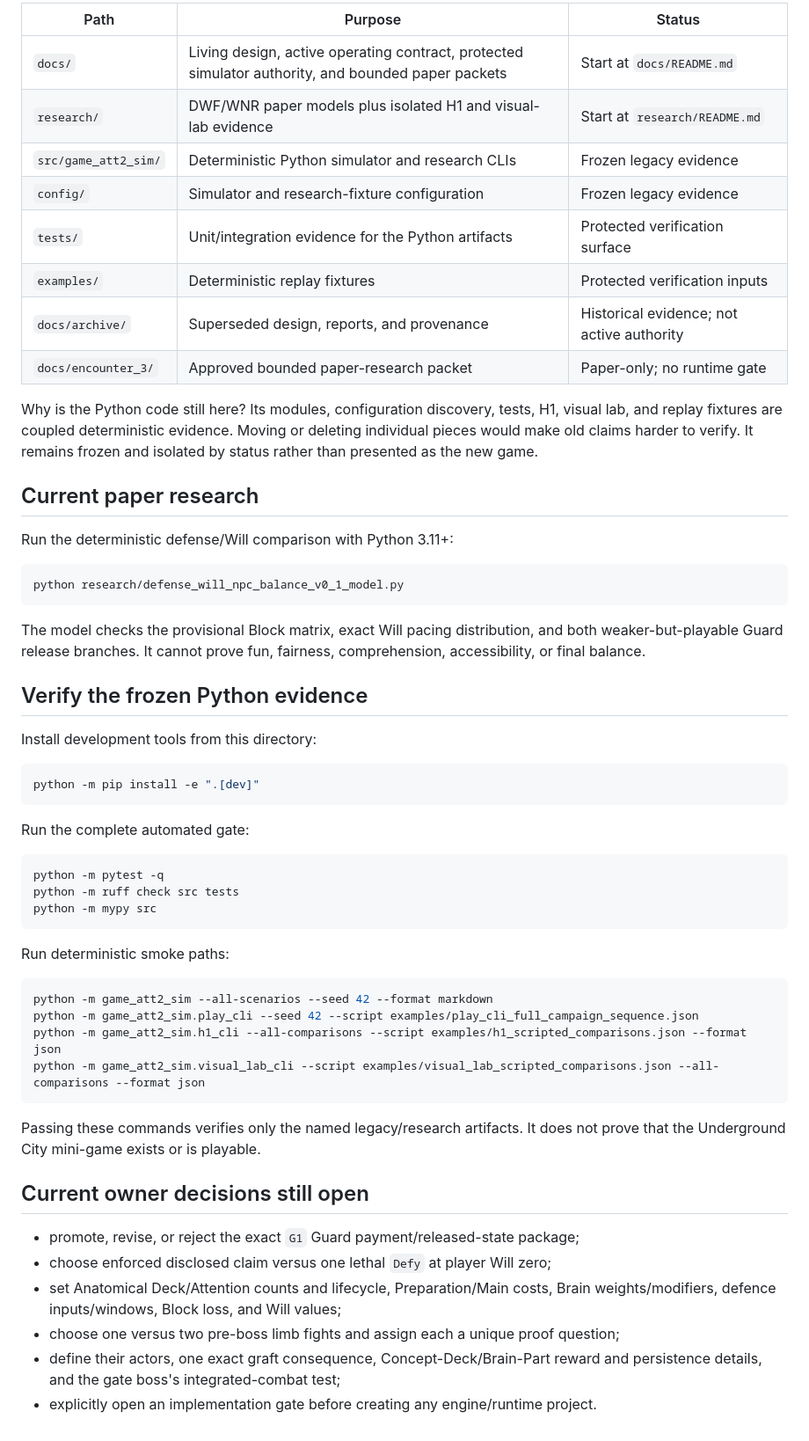
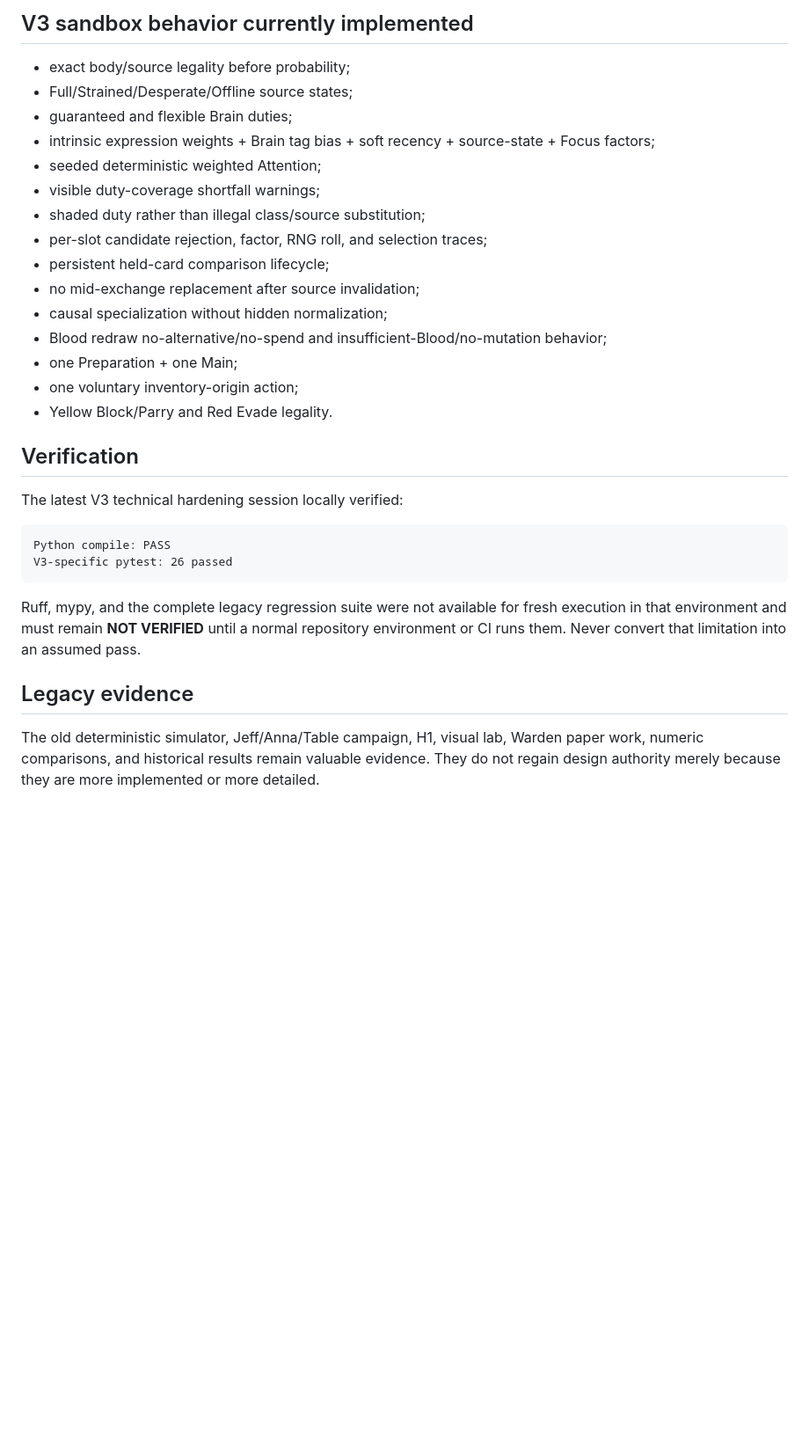
Before and after one commit to CanYuzbey/game-att2, a Markdown page: Game_att2_Codex_Handoff_v0_6/README.md, the part around one of its changes. Shown at 88% size. GitHub-like rendering; blank space fills up the shorter version.

````diff
--- a/Game_att2_Codex_Handoff_v0_6/README.md
+++ b/Game_att2_Codex_Handoff_v0_6/README.md
@@ -75,68 +61,33 @@ are not runtime claims.
 
-| Path | Purpose | Status |
-|---|---|---|
-| `docs/` | Living design, active operating contract, protected simulator authority, and bounded paper packets | Start at `docs/README.md` |
-| `research/` | DWF/WNR paper models plus isolated H1 and visual-lab evidence | Start at `research/README.md` |
-| `src/game_att2_sim/` | Deterministic Python simulator and research CLIs | Frozen legacy evidence |
-| `config/` | Simulator and research-fixture configuration | Frozen legacy evidence |
-| `tests/` | Unit/integration evidence for the Python artifacts | Protected verification surface |
-| `examples/` | Deterministic replay fixtures | Protected verification inputs |
-| `docs/archive/` | Superseded design, reports, and provenance | Historical evidence; not active authority |
-| `docs/encounter_3/` | Approved bounded paper-research packet | Paper-only; no runtime gate |
+## V3 sandbox behavior currently implemented
 
-Why is the Python code still here? Its modules, configuration discovery, tests, H1,
-visual lab, and replay fixtures are coupled deterministic evidence. Moving or deleting
-individual pieces would make old claims harder to verify. It remains frozen and
-isolated by status rather than presented as the new game.
+- exact body/source legality before probability;
+- Full/Strained/Desperate/Offline source states;
+- guaranteed and flexible Brain duties;
+- intrinsic expression weights + Brain tag bias + soft recency + source-state + Focus factors;
+- seeded deterministic weighted Attention;
+- visible duty-coverage shortfall warnings;
+- shaded duty rather than illegal class/source substitution;
+- per-slot candidate rejection, factor, RNG roll, and selection traces;
+- persistent held-card comparison lifecycle;
+- no mid-exchange replacement after source invalidation;
+- causal specialization without hidden normalization;
+- Blood redraw no-alternative/no-spend and insufficient-Blood/no-mutation behavior;
+- one Preparation + one Main;
+- one voluntary inventory-origin action;
+- Yellow Block/Parry and Red Evade legality.
 
-## Current paper research
+## Verification
 
-Run the deterministic defense/Will comparison with Python 3.11+:
+The latest V3 technical hardening session locally verified:
 
-```powershell
-python research/defense_will_npc_balance_v0_1_model.py
+```text
+Python compile: PASS
+V3-specific pytest: 26 passed
 ```
 
-The model checks the provisional Block matrix, exact Will pacing distribution, and
-both weaker-but-playable Guard release branches. It cannot prove fun, fairness,
-comprehension, accessibility, or final balance.
+Ruff, mypy, and the complete legacy regression suite were not available for fresh execution in that environment and must remain **NOT VERIFIED** until a normal repository environment or CI runs them. Never convert that limitation into an assumed pass.
 
-## Verify the frozen Python evidence
+## Legacy evidence
 
-Install development tools from this directory:
-
-```powershell
-python -m pip install -e ".[dev]"
-```
-
-Run the complete automated gate:
-
-```powershell
-python -m pytest -q
-python -m ruff check src tests
-python -m mypy src
-```
-
-Run deterministic smoke paths:
-
-```powershell
-python -m game_att2_sim --all-scenarios --seed 42 --format markdown
-python -m game_att2_sim.play_cli --seed 42 --script examples/play_cli_full_campaign_sequence.json
-python -m game_att2_sim.h1_cli --all-comparisons --script examples/h1_scripted_comparisons.json --format json
-python -m game_att2_sim.visual_lab_cli --script examples/visual_lab_scripted_comparisons.json --all-comparisons --format json
-```
-
-Passing these commands verifies only the named legacy/research artifacts. It does not
-prove that the Underground City mini-game exists or is playable.
-
-## Current owner decisions still open
-
-- promote, revise, or reject the exact `G1` Guard payment/released-state package;
-- choose enforced disclosed claim versus one lethal `Defy` at player Will zero;
-- set Anatomical Deck/Attention counts and lifecycle, Preparation/Main costs, Brain
-  weights/modifiers, defence inputs/windows, Block loss, and Will values;
-- choose one versus two pre-boss limb fights and assign each a unique proof question;
-- define their actors, one exact graft consequence, Concept-Deck/Brain-Part reward
-  and persistence details,
-  and the gate boss's integrated-combat test;
-- explicitly open an implementation gate before creating any engine/runtime project.
+The old deterministic simulator, Jeff/Anna/Table campaign, H1, visual lab, Warden paper work, numeric comparisons, and historical results remain valuable evidence. They do not regain design authority merely because they are more implemented or more detailed.
````
Also changed, not shown: other parts of Game_att2_Codex_Handoff_v0_6/README.md (+43 -57 lines).
